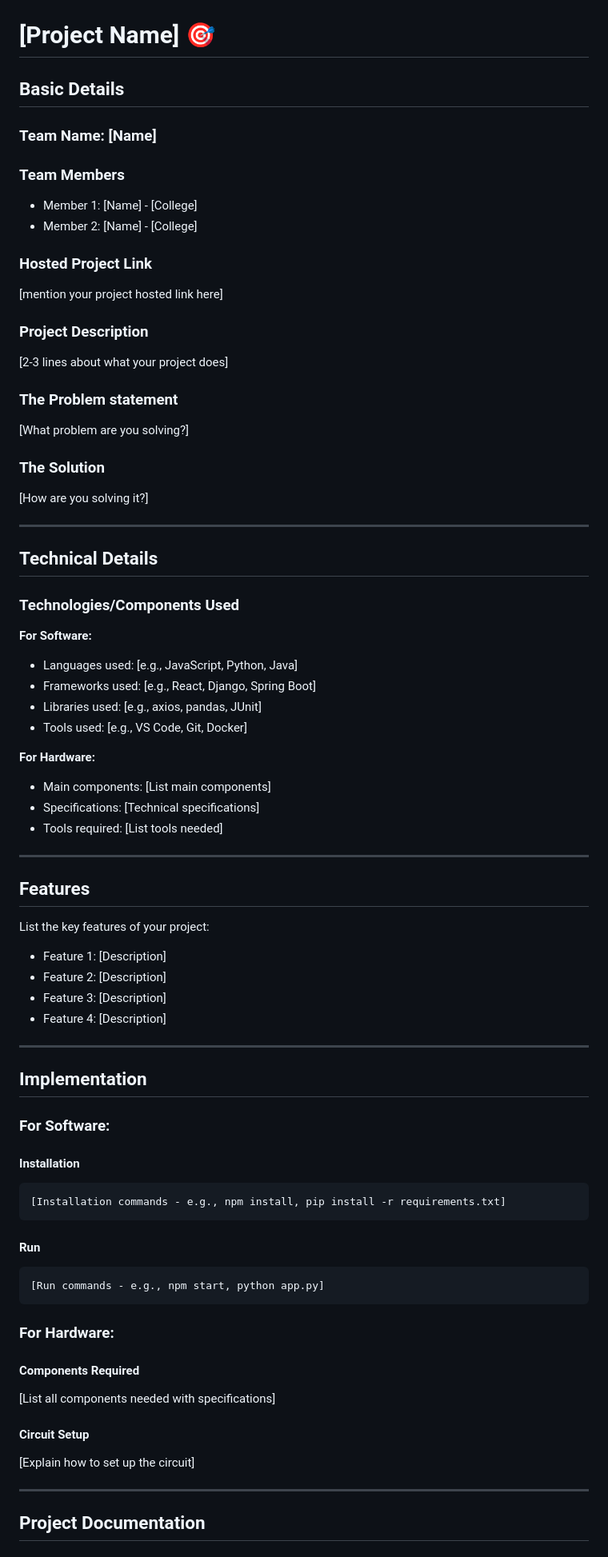
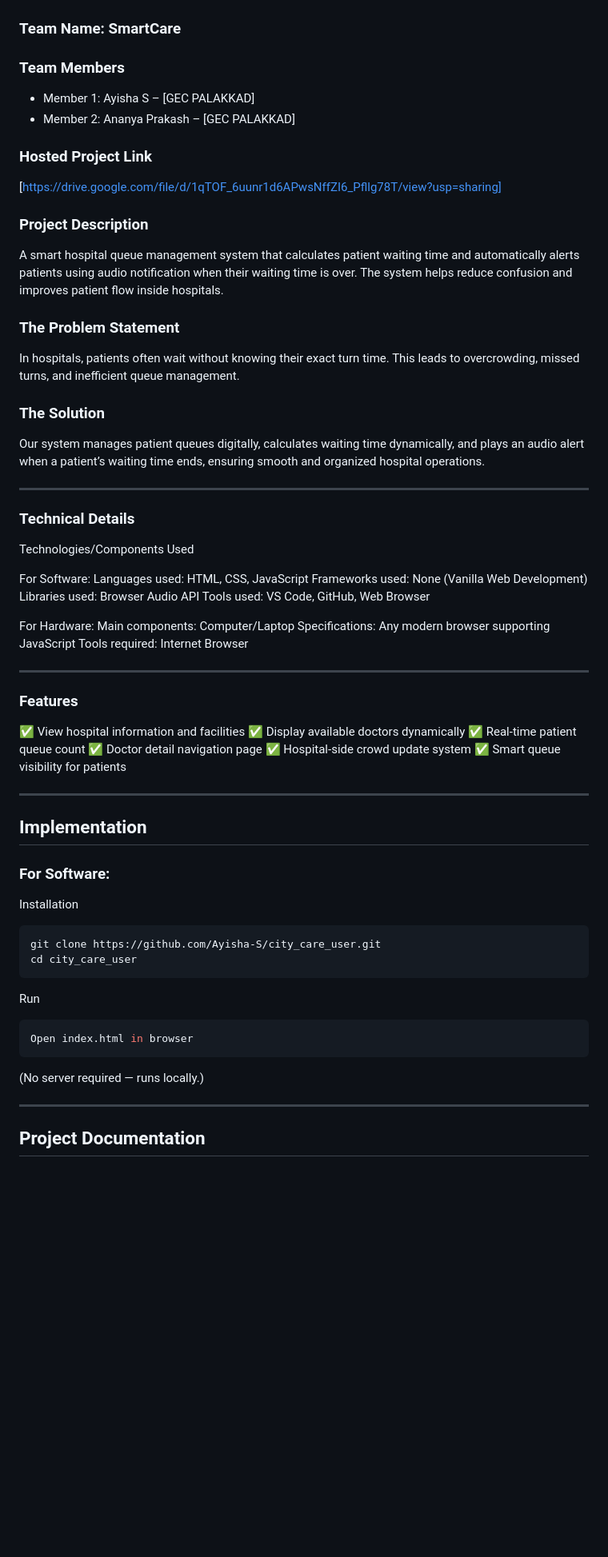
Before and after one commit to Ayisha-S/city_care_user, a Markdown page: README.md, the part around one of its changes. Shown at 80% size. Drawn GitHub-style; blank space fills up the shorter version.

Commit message:
Revise README with project and team information
Updated project details, team members, and technical specifications in README.

````diff
--- a/README.md
+++ b/README.md
@@ -2,54 +2,55 @@
   <img src="./img.png" alt="Project Banner" width="100%">
 </p>
 
-# [Project Name] 🎯
-
-## Basic Details
-
-### Team Name: [Name]
+### Team Name: SmartCare
 
 ### Team Members
-- Member 1: [Name] - [College]
-- Member 2: [Name] - [College]
+
+* Member 1: Ayisha S – [GEC PALAKKAD]
+* Member 2: Ananya Prakash – [GEC PALAKKAD]
 
 ### Hosted Project Link
-[mention your project hosted link here]
+[https://drive.google.com/file/d/1qTOF_6uunr1d6APwsNffZI6_Pfllg78T/view?usp=sharing]
 
 ### Project Description
-[2-3 lines about what your project does]
 
-### The Problem statement
-[What problem are you solving?]
+A smart hospital queue management system that calculates patient waiting time and automatically alerts patients using audio notification when their waiting time is over. The system helps reduce confusion and improves patient flow inside hospitals.
+
+### The Problem Statement
+
+In hospitals, patients often wait without knowing their exact turn time. This leads to overcrowding, missed turns, and inefficient queue management.
 
 ### The Solution
-[How are you solving it?]
+
+Our system manages patient queues digitally, calculates waiting time dynamically, and plays an audio alert when a patient’s waiting time ends, ensuring smooth and organized hospital operations.
 
 ---
 
-## Technical Details
+### Technical Details
 
-### Technologies/Components Used
+Technologies/Components Used
 
-**For Software:**
-- Languages used: [e.g., JavaScript, Python, Java]
-- Frameworks used: [e.g., React, Django, Spring Boot]
-- Libraries used: [e.g., axios, pandas, JUnit]
-- Tools used: [e.g., VS Code, Git, Docker]
+For Software:
+Languages used: HTML, CSS, JavaScript
+Frameworks used: None (Vanilla Web Development)
+Libraries used: Browser Audio API
+Tools used: VS Code, GitHub, Web Browser
 
-**For Hardware:**
-- Main components: [List main components]
-- Specifications: [Technical specifications]
-- Tools required: [List tools needed]
+For Hardware:
+Main components: Computer/Laptop
+Specifications: Any modern browser supporting JavaScript
+Tools required: Internet Browser
 
 ---
 
-## Features
+### Features
 
-List the key features of your project:
-- Feature 1: [Description]
-- Feature 2: [Description]
-- Feature 3: [Description]
-- Feature 4: [Description]
+✅ View hospital information and facilities
+✅ Display available doctors dynamically
+✅ Real-time patient queue count
+✅ Doctor detail navigation page
+✅ Hospital-side crowd update system
+✅ Smart queue visibility for patients
 
 ---
 
@@ -57,23 +58,20 @@ List the key features of your project:
 
 ### For Software:
 
-#### Installation
+Installation
+
 ```bash
-[Installation commands - e.g., npm install, pip install -r requirements.txt]
+git clone https://github.com/Ayisha-S/city_care_user.git
+cd city_care_user
 ```
 
-#### Run
+Run
+
 ```bash
-[Run commands - e.g., npm start, python app.py]
+Open index.html in browser
 ```
 
-### For Hardware:
-
-#### Components Required
-[List all components needed with specifications]
-
-#### Circuit Setup
-[Explain how to set up the circuit]
+(No server required — runs locally.)
 
 ---
 
````
Also changed, not shown: other parts of README.md (+51 -299 lines).
